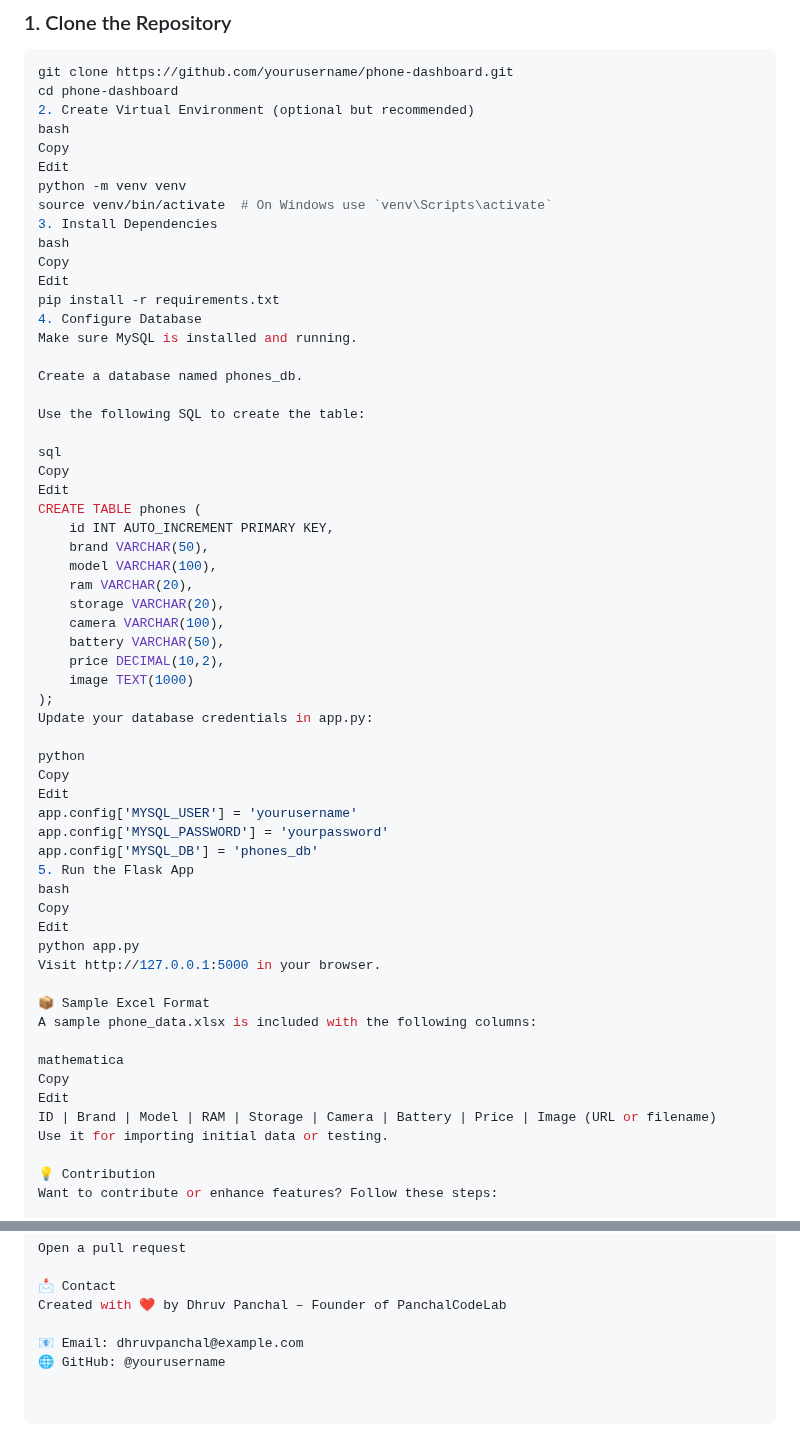
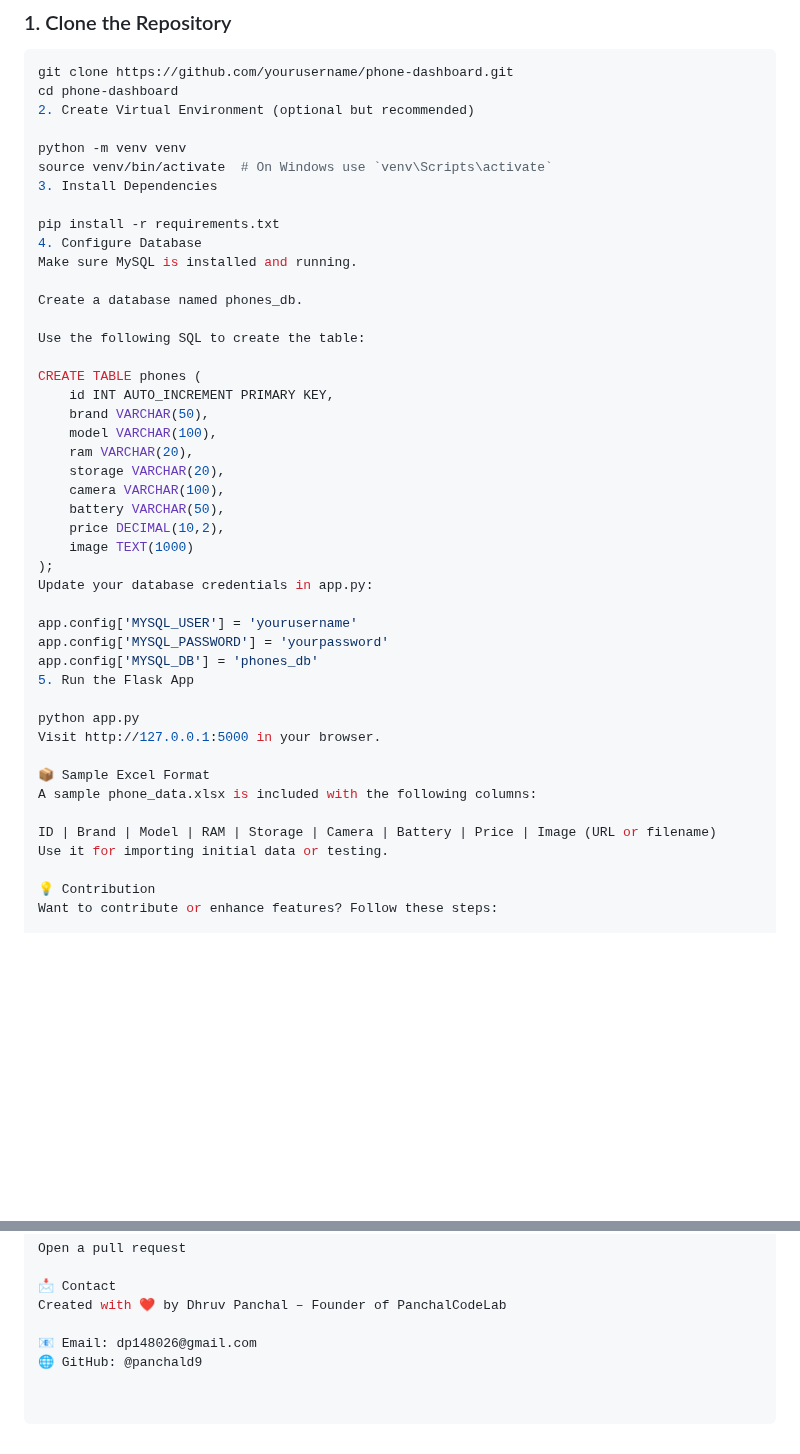
Before and after one commit to panchald9/Phone-Dashboard, a Markdown page: README.md, 2 parts joined by grey strips. Drawn GitHub-style; blank space fills up the shorter version.

```diff
--- a/README.md
+++ b/README.md
@@ -78,15 +78,11 @@ Edit
 git clone https://github.com/yourusername/phone-dashboard.git
 cd phone-dashboard
 2. Create Virtual Environment (optional but recommended)
-bash
-Copy
-Edit
+
 python -m venv venv
 source venv/bin/activate  # On Windows use `venv\Scripts\activate`
 3. Install Dependencies
-bash
-Copy
-Edit
+
 pip install -r requirements.txt
 4. Configure Database
 Make sure MySQL is installed and running.
@@ -95,9 +91,6 @@ Create a database named phones_db.
 
 Use the following SQL to create the table:
 
-sql
-Copy
-Edit
 CREATE TABLE phones (
     id INT AUTO_INCREMENT PRIMARY KEY,
     brand VARCHAR(50),
@@ -111,25 +104,17 @@ CREATE TABLE phones (
 );
 Update your database credentials in app.py:
 
-python
-Copy
-Edit
 app.config['MYSQL_USER'] = 'yourusername'
 app.config['MYSQL_PASSWORD'] = 'yourpassword'
 app.config['MYSQL_DB'] = 'phones_db'
 5. Run the Flask App
-bash
-Copy
-Edit
+
 python app.py
 Visit http://127.0.0.1:5000 in your browser.
 
 📦 Sample Excel Format
 A sample phone_data.xlsx is included with the following columns:
 
-mathematica
-Copy
-Edit
 ID | Brand | Model | RAM | Storage | Camera | Battery | Price | Image (URL or filename)
 Use it for importing initial data or testing.
 
@@ -149,5 +134,5 @@ Open a pull request
 📩 Contact
 Created with ❤️ by Dhruv Panchal – Founder of PanchalCodeLab
 
-📧 Email: dhruvpanchal@example.com
-🌐 GitHub: @yourusername
+📧 Email: dp148026@gmail.com
+🌐 GitHub: @panchald9
```
